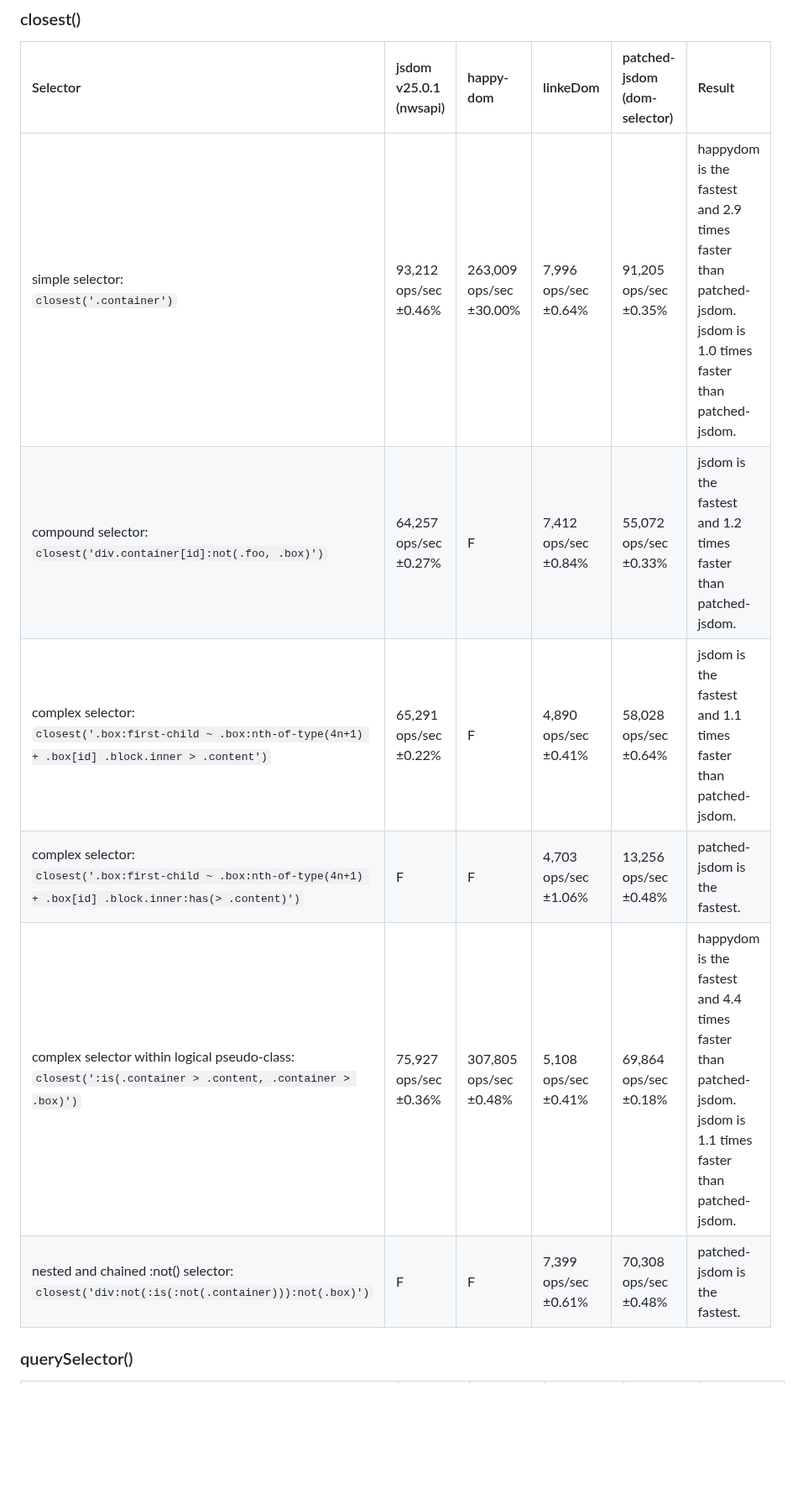
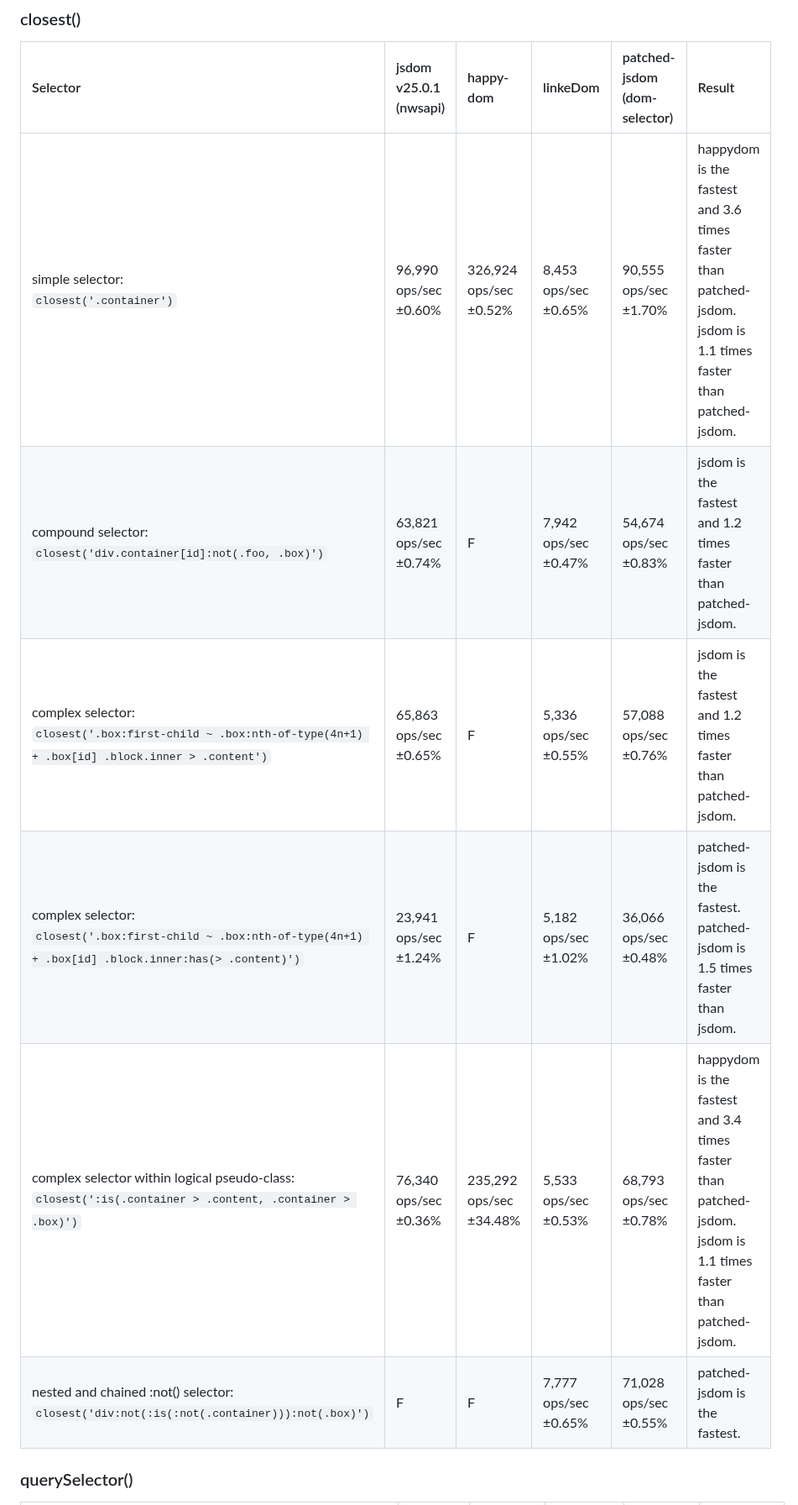
Before and after one commit to asamuzaK/domSelector, a Markdown page: README.md, the part around one of its changes. Shown at 84% size. Rendered like a GitHub page; blank space fills up the shorter version.

```diff
--- a/README.md
+++ b/README.md
@@ -304,12 +304,12 @@ See [benchmark](https://github.com/asamuzaK/domSelector/actions/workflows/benchm
 
 |Selector|jsdom v25.0.1 (nwsapi)|happy-dom|linkeDom|patched-jsdom (dom-selector)|Result|
 |:-----------|:-----------|:-----------|:-----------|:-----------|:-----------|
-|simple selector:<br>`closest('.container')`|93,212 ops/sec ±0.46%|263,009 ops/sec ±30.00%|7,996 ops/sec ±0.64%|91,205 ops/sec ±0.35%|happydom is the fastest and 2.9 times faster than patched-jsdom. jsdom is 1.0 times faster than patched-jsdom.|
-|compound selector:<br>`closest('div.container[id]:not(.foo, .box)')`|64,257 ops/sec ±0.27%|F|7,412 ops/sec ±0.84%|55,072 ops/sec ±0.33%|jsdom is the fastest and 1.2 times faster than patched-jsdom.|
-|complex selector:<br>`closest('.box:first-child ~ .box:nth-of-type(4n+1) + .box[id] .block.inner > .content')`|65,291 ops/sec ±0.22%|F|4,890 ops/sec ±0.41%|58,028 ops/sec ±0.64%|jsdom is the fastest and 1.1 times faster than patched-jsdom.|
-|complex selector:<br>`closest('.box:first-child ~ .box:nth-of-type(4n+1) + .box[id] .block.inner:has(> .content)')`|F|F|4,703 ops/sec ±1.06%|13,256 ops/sec ±0.48%|patched-jsdom is the fastest.|
-|complex selector within logical pseudo-class:<br>`closest(':is(.container > .content, .container > .box)')`|75,927 ops/sec ±0.36%|307,805 ops/sec ±0.48%|5,108 ops/sec ±0.41%|69,864 ops/sec ±0.18%|happydom is the fastest and 4.4 times faster than patched-jsdom. jsdom is 1.1 times faster than patched-jsdom.|
-|nested and chained :not() selector:<br>`closest('div:not(:is(:not(.container))):not(.box)')`|F|F|7,399 ops/sec ±0.61%|70,308 ops/sec ±0.48%|patched-jsdom is the fastest.|
+|simple selector:<br>`closest('.container')`|96,990 ops/sec ±0.60%|326,924 ops/sec ±0.52%|8,453 ops/sec ±0.65%|90,555 ops/sec ±1.70%|happydom is the fastest and 3.6 times faster than patched-jsdom. jsdom is 1.1 times faster than patched-jsdom.|
+|compound selector:<br>`closest('div.container[id]:not(.foo, .box)')`|63,821 ops/sec ±0.74%|F|7,942 ops/sec ±0.47%|54,674 ops/sec ±0.83%|jsdom is the fastest and 1.2 times faster than patched-jsdom.|
+|complex selector:<br>`closest('.box:first-child ~ .box:nth-of-type(4n+1) + .box[id] .block.inner > .content')`|65,863 ops/sec ±0.65%|F|5,336 ops/sec ±0.55%|57,088 ops/sec ±0.76%|jsdom is the fastest and 1.2 times faster than patched-jsdom.|
+|complex selector:<br>`closest('.box:first-child ~ .box:nth-of-type(4n+1) + .box[id] .block.inner:has(> .content)')`|23,941 ops/sec ±1.24%|F|5,182 ops/sec ±1.02%|36,066 ops/sec ±0.48%|patched-jsdom is the fastest. patched-jsdom is 1.5 times faster than jsdom.|
+|complex selector within logical pseudo-class:<br>`closest(':is(.container > .content, .container > .box)')`|76,340 ops/sec ±0.36%|235,292 ops/sec ±34.48%|5,533 ops/sec ±0.53%|68,793 ops/sec ±0.78%|happydom is the fastest and 3.4 times faster than patched-jsdom. jsdom is 1.1 times faster than patched-jsdom.|
+|nested and chained :not() selector:<br>`closest('div:not(:is(:not(.container))):not(.box)')`|F|F|7,777 ops/sec ±0.65%|71,028 ops/sec ±0.55%|patched-jsdom is the fastest.|
 
 ### querySelector()
 
```
Also changed, not shown: other parts of README.md (+20 -20 lines).
